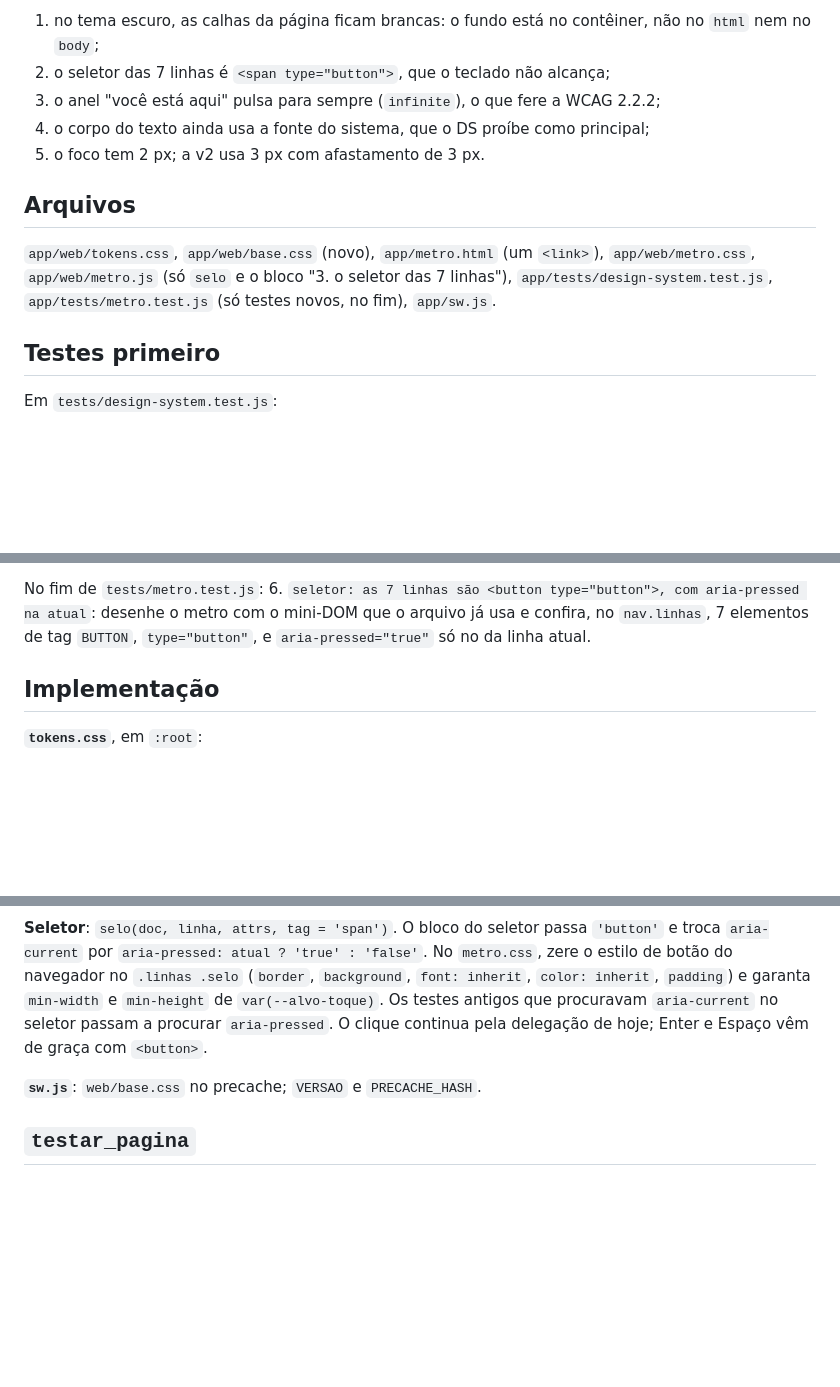
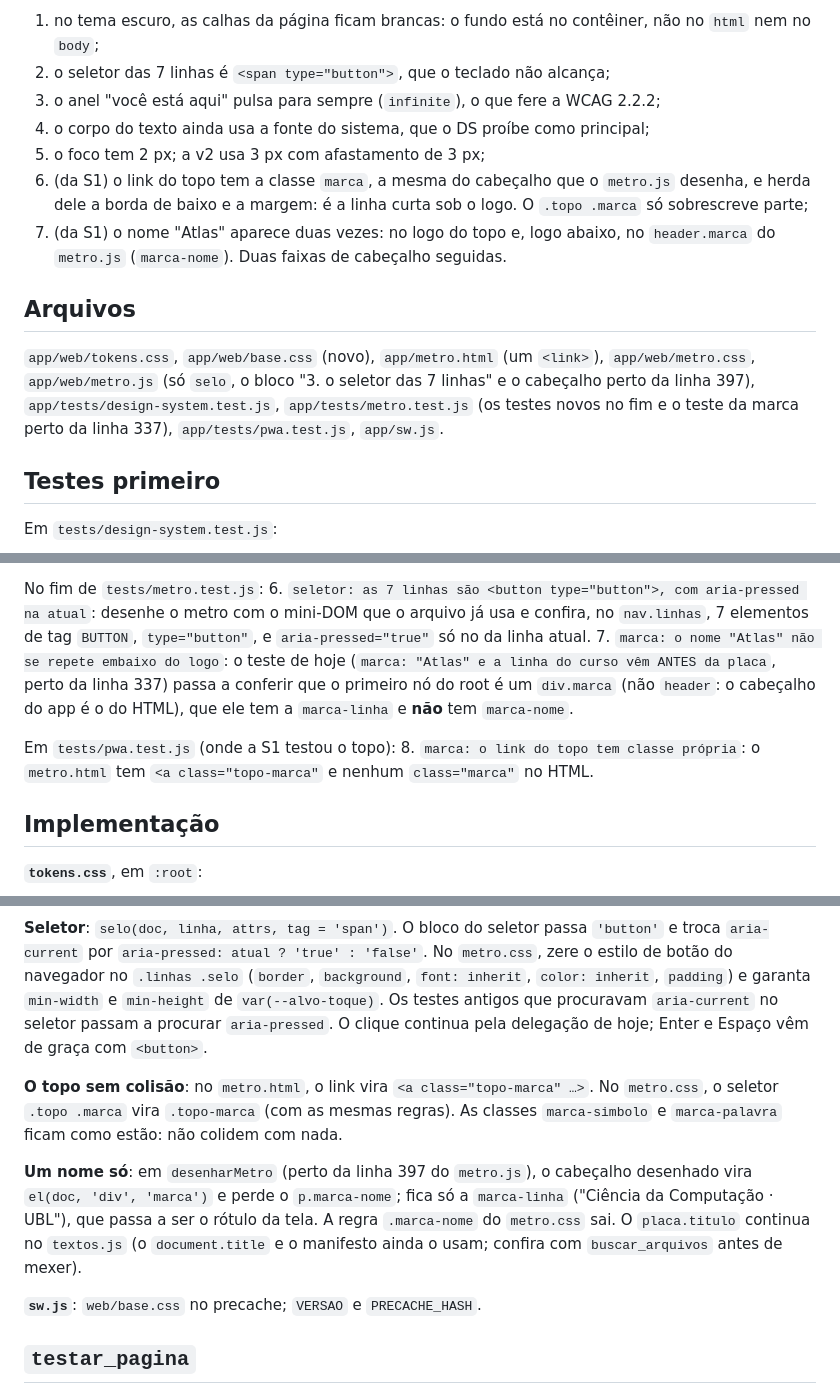
Before and after one commit to lucas-gonzales-dev/atlas-ciencia-da-computacao, a Markdown page: design/v2/S2-base.md, 3 parts joined by grey strips. Drawn GitHub-style; blank space fills up the shorter version.

Commit message:
atlas v2: a S2 leva os dois defeitos da especificacao vistos na S1 (classe .marca que colide e o nome Atlas duplicado)
Co-Authored-By: Claude Opus 5.5 <noreply@anthropic.com>

```diff
--- a/design/v2/S2-base.md
+++ b/design/v2/S2-base.md
@@ -7,13 +7,19 @@ cinco defeitos que o juiz viu na tela publicada:
 2. o seletor das 7 linhas é `<span type="button">`, que o teclado não alcança;
 3. o anel "você está aqui" pulsa para sempre (`infinite`), o que fere a WCAG 2.2.2;
 4. o corpo do texto ainda usa a fonte do sistema, que o DS proíbe como principal;
-5. o foco tem 2 px; a v2 usa 3 px com afastamento de 3 px.
+5. o foco tem 2 px; a v2 usa 3 px com afastamento de 3 px;
+6. (da S1) o link do topo tem a classe `marca`, a mesma do cabeçalho que o `metro.js`
+   desenha, e herda dele a borda de baixo e a margem: é a linha curta sob o logo. O
+   `.topo .marca` só sobrescreve parte;
+7. (da S1) o nome "Atlas" aparece duas vezes: no logo do topo e, logo abaixo, no
+   `header.marca` do `metro.js` (`marca-nome`). Duas faixas de cabeçalho seguidas.
 
 ## Arquivos
 `app/web/tokens.css`, `app/web/base.css` (novo), `app/metro.html` (um `<link>`),
-`app/web/metro.css`, `app/web/metro.js` (só `selo` e o bloco "3. o seletor das 7 linhas"),
-`app/tests/design-system.test.js`, `app/tests/metro.test.js` (só testes novos, no fim),
-`app/sw.js`.
+`app/web/metro.css`, `app/web/metro.js` (só `selo`, o bloco "3. o seletor das 7 linhas" e
+o cabeçalho perto da linha 397), `app/tests/design-system.test.js`,
+`app/tests/metro.test.js` (os testes novos no fim e o teste da marca perto da linha 337),
+`app/tests/pwa.test.js`, `app/sw.js`.
 
 ## Testes primeiro
 Em `tests/design-system.test.js`:
@@ -36,6 +42,14 @@ No fim de `tests/metro.test.js`:
 6. `seletor: as 7 linhas são <button type="button">, com aria-pressed na atual`: desenhe o
    metro com o mini-DOM que o arquivo já usa e confira, no `nav.linhas`, 7 elementos de tag
    `BUTTON`, `type="button"`, e `aria-pressed="true"` só no da linha atual.
+7. `marca: o nome "Atlas" não se repete embaixo do logo`: o teste de hoje
+   (`marca: "Atlas" e a linha do curso vêm ANTES da placa`, perto da linha 337) passa a
+   conferir que o primeiro nó do root é um `div.marca` (não `header`: o cabeçalho do app é
+   o do HTML), que ele tem a `marca-linha` e **não** tem `marca-nome`.
+
+Em `tests/pwa.test.js` (onde a S1 testou o topo):
+8. `marca: o link do topo tem classe própria`: o `metro.html` tem
+   `<a class="topo-marca"` e nenhum `class="marca"` no HTML.
 
 ## Implementação
 **`tokens.css`**, em `:root`:
@@ -81,6 +95,17 @@ Os testes antigos que procuravam `aria-current` no seletor passam a procurar
 `aria-pressed`. O clique continua pela delegação de hoje; Enter e Espaço vêm de graça com
 `<button>`.
 
+**O topo sem colisão**: no `metro.html`, o link vira `<a class="topo-marca" …>`. No
+`metro.css`, o seletor `.topo .marca` vira `.topo-marca` (com as mesmas regras). As
+classes `marca-simbolo` e `marca-palavra` ficam como estão: não colidem com nada.
+
+**Um nome só**: em `desenharMetro` (perto da linha 397 do `metro.js`), o cabeçalho
+desenhado vira `el(doc, 'div', 'marca')` e perde o `p.marca-nome`; fica só a
+`marca-linha` ("Ciência da Computação · UBL"), que passa a ser o rótulo da tela. A regra
+`.marca-nome` do `metro.css` sai. O `placa.titulo` continua no `textos.js` (o
+`document.title` e o manifesto ainda o usam; confira com `buscar_arquivos` antes de
+mexer).
+
 **`sw.js`**: `web/base.css` no precache; `VERSAO` e `PRECACHE_HASH`.
 
 ## `testar_pagina`
```
Also changed, not shown: design/v2/S3a-casco.md (+1 -1 lines).
